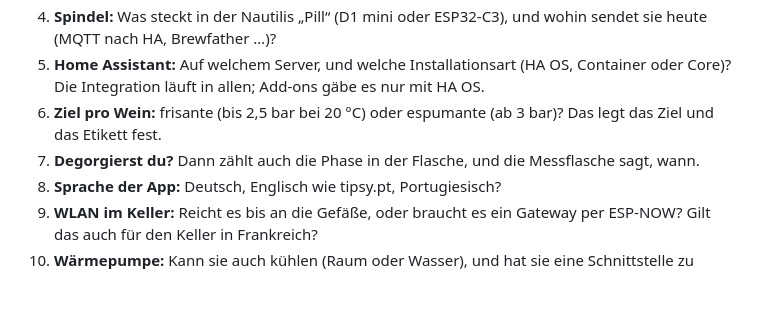
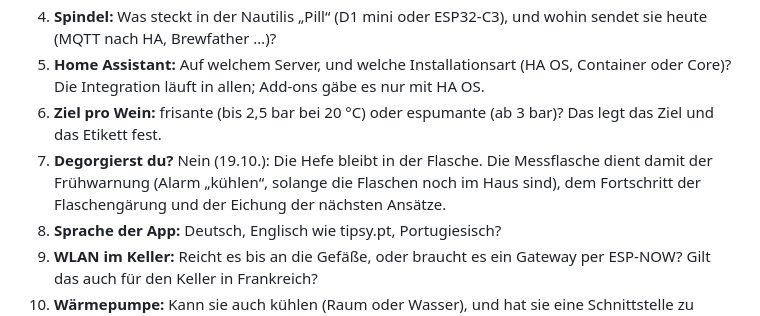
Before and after one commit to studioanarc/tipsylab, a Markdown page: docs/PLAN-Abfuellzeitpunkt.md, the part around the change. Rendered like a GitHub page; blank space fills up the shorter version.

Commit message:
Docs: kein Degorgieren; Rolle der Messflasche
Co-Authored-By: Claude Opus 5.5 <noreply@anthropic.com>

```diff
--- a/docs/PLAN-Abfuellzeitpunkt.md
+++ b/docs/PLAN-Abfuellzeitpunkt.md
@@ -759,7 +759,9 @@ Fertig, wenn: im Simulator das P10–P90-Fenster aus Prognosen, die 48 h vorher
 4. **Spindel:** Was steckt in der Nautilis „Pill“ (D1 mini oder ESP32-C3), und wohin sendet sie heute (MQTT nach HA, Brewfather …)?
 5. **Home Assistant:** Auf welchem Server, und welche Installationsart (HA OS, Container oder Core)? Die Integration läuft in allen; Add-ons gäbe es nur mit HA OS.
 6. **Ziel pro Wein:** frisante (bis 2,5 bar bei 20 °C) oder espumante (ab 3 bar)? Das legt das Ziel und das Etikett fest.
-7. **Degorgierst du?** Dann zählt auch die Phase in der Flasche, und die Messflasche sagt, wann.
+7. **Degorgierst du?** Nein (19.10.): Die Hefe bleibt in der Flasche. Die Messflasche dient damit der
+   Frühwarnung (Alarm „kühlen“, solange die Flaschen noch im Haus sind), dem Fortschritt der
+   Flaschengärung und der Eichung der nächsten Ansätze.
 8. **Sprache der App:** Deutsch, Englisch wie tipsy.pt, Portugiesisch?
 9. **WLAN im Keller:** Reicht es bis an die Gefäße, oder braucht es ein Gateway per ESP-NOW? Gilt das auch für den Keller in Frankreich?
 10. **Wärmepumpe:** Kann sie auch kühlen (Raum oder Wasser), und hat sie eine Schnittstelle zu Home Assistant (z. B. Modbus)? Dann setzt Home Assistant den Temperaturplan mit Heizen und Kühlen um.
```
